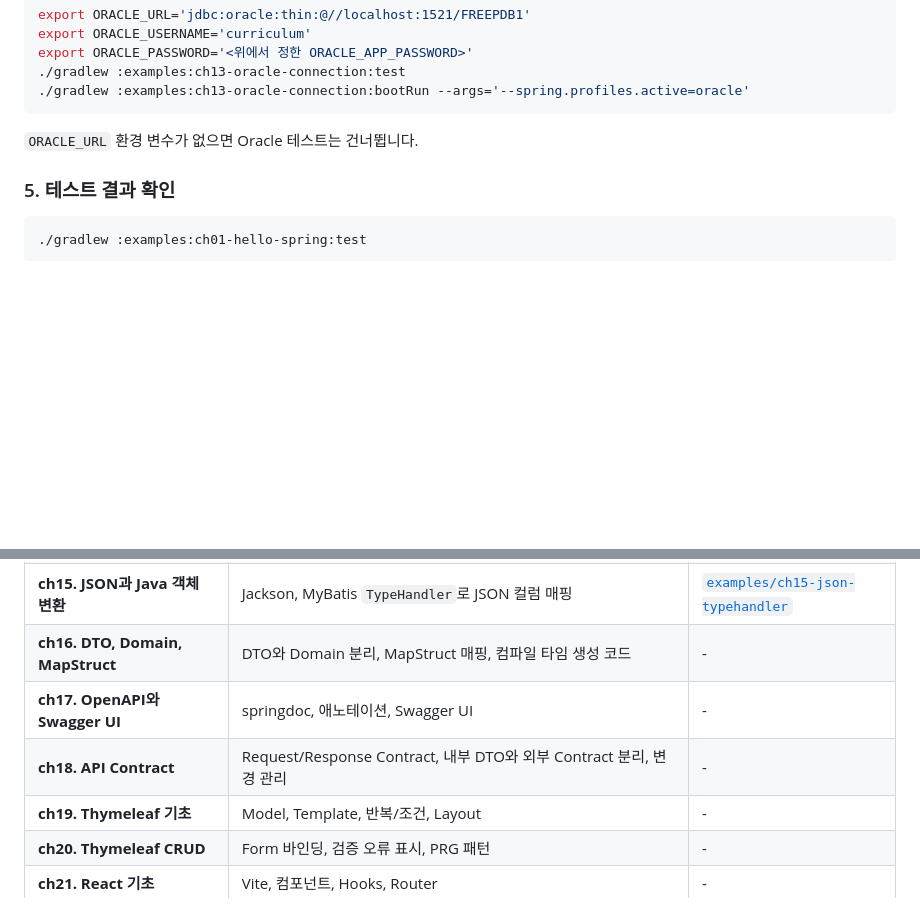
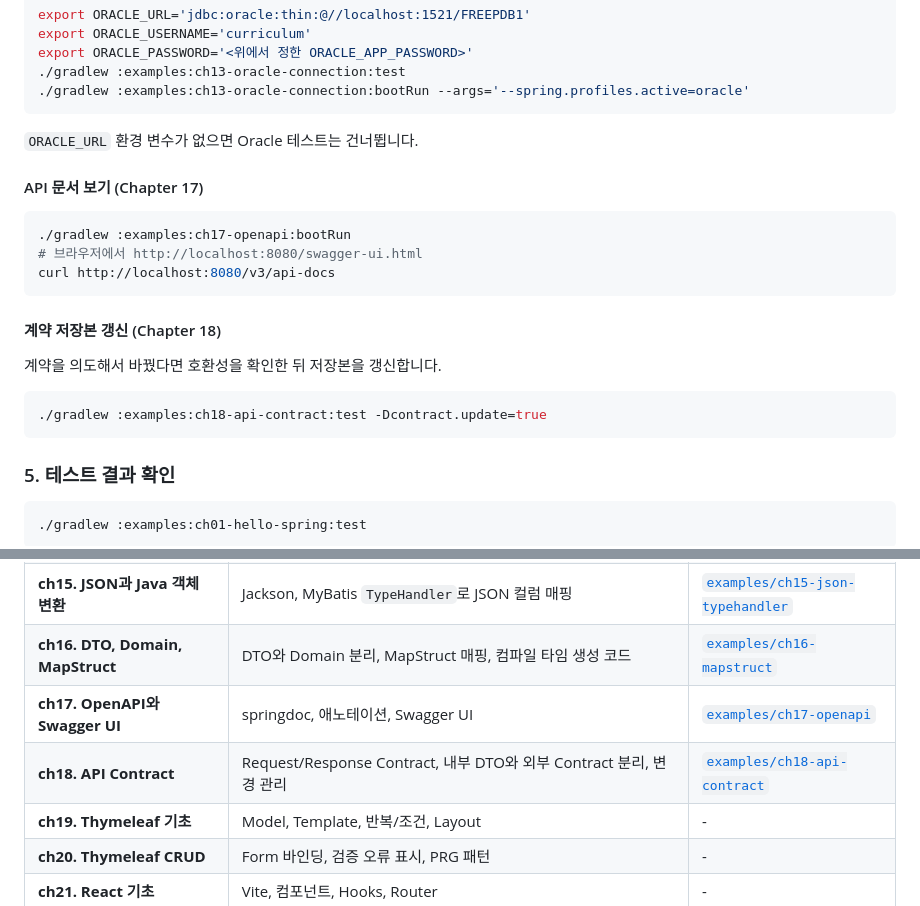
Before and after one commit to devguna81/spring-boot-curriculum, a Markdown page: README.md, 2 parts joined by grey strips. Drawn GitHub-style; blank space fills up the shorter version.

Commit message:
docs: list ch16-ch18 in README and tech stack

````diff
--- a/README.md
+++ b/README.md
@@ -260,6 +260,22 @@ export ORACLE_PASSWORD='<위에서 정한 ORACLE_APP_PASSWORD>'
 
 `ORACLE_URL` 환경 변수가 없으면 Oracle 테스트는 건너뜁니다.
 
+#### API 문서 보기 (Chapter 17)
+
+```bash
+./gradlew :examples:ch17-openapi:bootRun
+# 브라우저에서 http://localhost:8080/swagger-ui.html
+curl http://localhost:8080/v3/api-docs
+```
+
+#### 계약 저장본 갱신 (Chapter 18)
+
+계약을 의도해서 바꿨다면 호환성을 확인한 뒤 저장본을 갱신합니다.
+
+```bash
+./gradlew :examples:ch18-api-contract:test -Dcontract.update=true
+```
+
 ### 5. 테스트 결과 확인
 
 ```bash
@@ -324,9 +340,9 @@ Part별 구성은 다음과 같습니다. 챕터별 선수학습과 예제 범
 | **ch13. Oracle 연결** | Oracle JDBC, Profile 분리, 접속 설정, 로컬 Oracle 컨테이너 | [`examples/ch13-oracle-connection`](examples/ch13-oracle-connection) |
 | **ch14. Oracle JSON** | JSON 컬럼, `JSON_VALUE`/`JSON_QUERY`/`JSON_TABLE`, JSON 타입과 CLOB 차이 | [`examples/ch14-oracle-json`](examples/ch14-oracle-json) |
 | **ch15. JSON과 Java 객체 변환** | Jackson, MyBatis `TypeHandler`로 JSON 컬럼 매핑 | [`examples/ch15-json-typehandler`](examples/ch15-json-typehandler) |
-| **ch16. DTO, Domain, MapStruct** | DTO와 Domain 분리, MapStruct 매핑, 컴파일 타임 생성 코드 | - |
-| **ch17. OpenAPI와 Swagger UI** | springdoc, 애노테이션, Swagger UI | - |
-| **ch18. API Contract** | Request/Response Contract, 내부 DTO와 외부 Contract 분리, 변경 관리 | - |
+| **ch16. DTO, Domain, MapStruct** | DTO와 Domain 분리, MapStruct 매핑, 컴파일 타임 생성 코드 | [`examples/ch16-mapstruct`](examples/ch16-mapstruct) |
+| **ch17. OpenAPI와 Swagger UI** | springdoc, 애노테이션, Swagger UI | [`examples/ch17-openapi`](examples/ch17-openapi) |
+| **ch18. API Contract** | Request/Response Contract, 내부 DTO와 외부 Contract 분리, 변경 관리 | [`examples/ch18-api-contract`](examples/ch18-api-contract) |
 | **ch19. Thymeleaf 기초** | Model, Template, 반복/조건, Layout | - |
 | **ch20. Thymeleaf CRUD** | Form 바인딩, 검증 오류 표시, PRG 패턴 | - |
 | **ch21. React 기초** | Vite, 컴포넌트, Hooks, Router | - |
````
Also changed, not shown: docs/TECH-STACK.md (+1 -0 lines).
